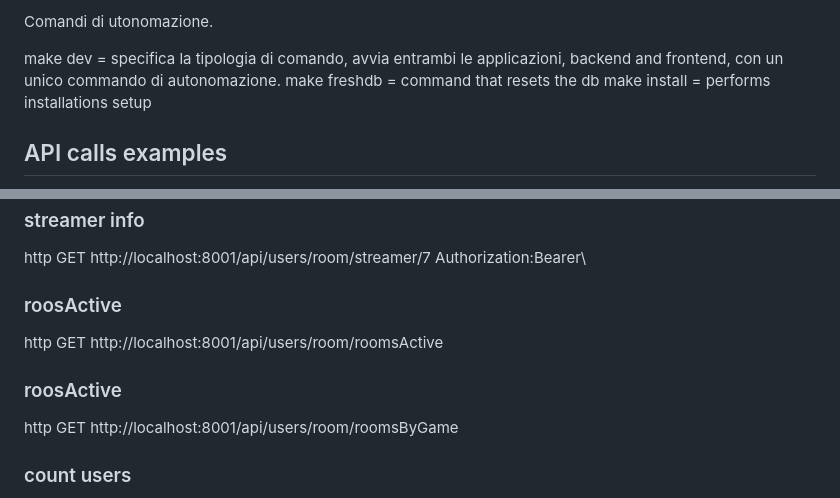
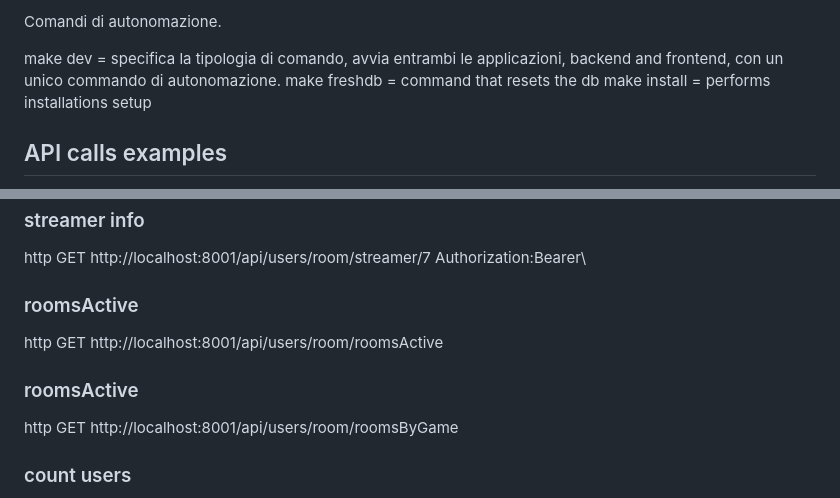
Before and after one commit to dininni8319/rehacktor, a Markdown page: ReadMe.md, 2 parts joined by grey strips. Drawn GitHub-style.

```diff
--- a/ReadMe.md
+++ b/ReadMe.md
@@ -1,4 +1,4 @@
-Comandi di utonomazione.
+Comandi di autonomazione.
 
 make dev = specifica la tipologia di comando, avvia entrambi le applicazioni, backend and frontend, con un unico commando di autonomazione.
 make freshdb = command that resets the db
@@ -37,10 +37,10 @@ http POST http://localhost:8001/api/users/room/join room_id=60 Authorization:Bea
 ### streamer info
 http GET http://localhost:8001/api/users/room/streamer/7 Authorization:Bearer\
 
-### roosActive
+### roomsActive
 http GET http://localhost:8001/api/users/room/roomsActive
 
-### roosActive
+### roomsActive
 http GET http://localhost:8001/api/users/room/roomsByGame
 
 ### count users
```
